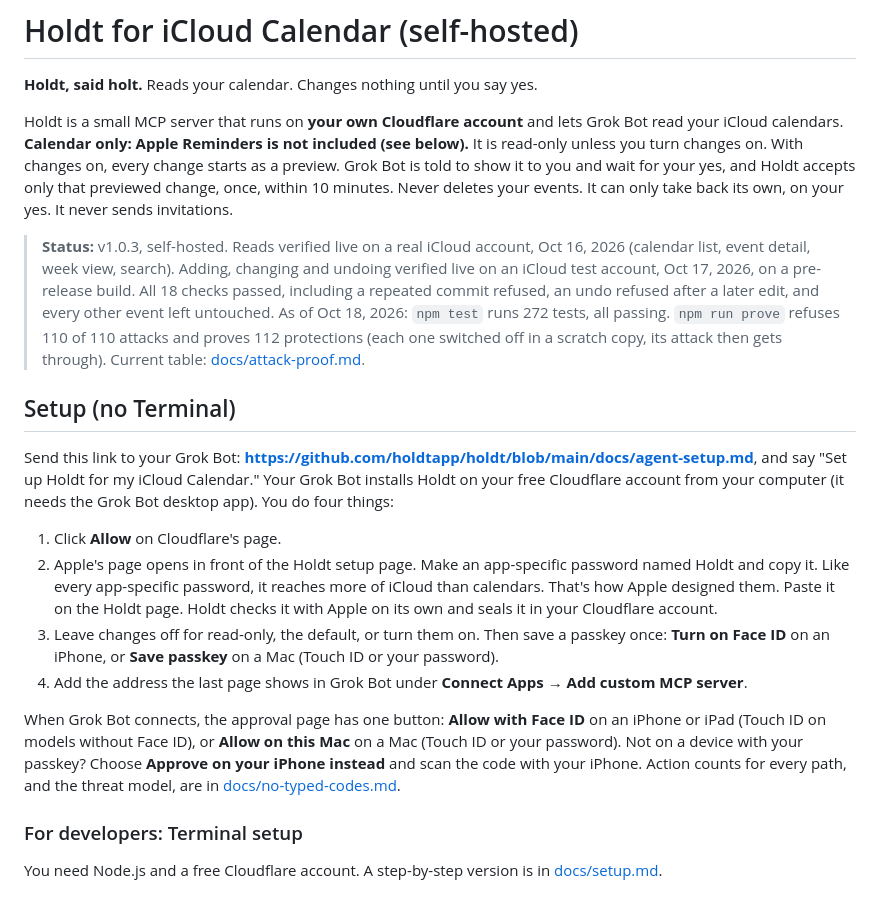
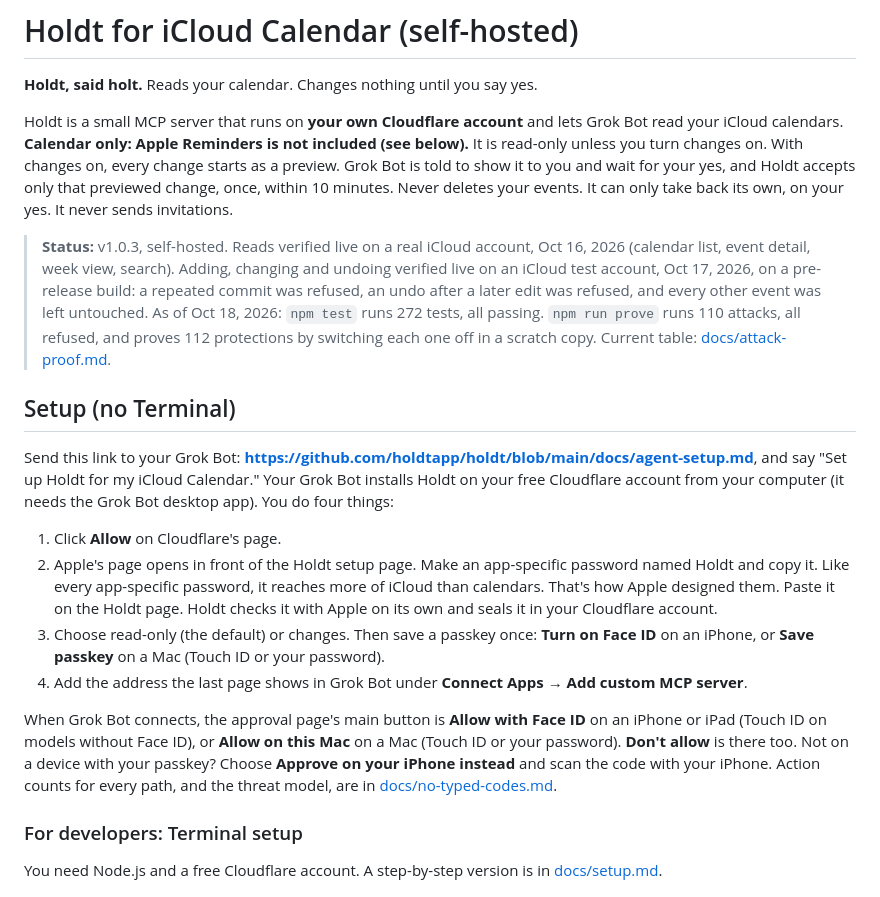
Before and after one commit to holdtapp/holdt, a Markdown page: README.md, the part around the change. GitHub-like rendering.

Commit message:
README hero: live write test stated without an unbacked count, prove sentence subject fixed, approval page names Don't allow, mode step shortened

```diff
--- a/README.md
+++ b/README.md
@@ -6,18 +6,18 @@ Holdt is a small MCP server that runs on **your own Cloudflare account** and let
 
 > **Status:** v1.0.3, self-hosted.
 > Reads verified live on a real iCloud account, Oct 16, 2026 (calendar list, event detail, week view, search).
-> Adding, changing and undoing verified live on an iCloud test account, Oct 17, 2026, on a pre-release build. All 18 checks passed, including a repeated commit refused, an undo refused after a later edit, and every other event left untouched.
-> As of Oct 18, 2026: `npm test` runs 272 tests, all passing. `npm run prove` refuses 110 of 110 attacks and proves 112 protections (each one switched off in a scratch copy, its attack then gets through). Current table: [docs/attack-proof.md](docs/attack-proof.md).
+> Adding, changing and undoing verified live on an iCloud test account, Oct 17, 2026, on a pre-release build: a repeated commit was refused, an undo after a later edit was refused, and every other event was left untouched.
+> As of Oct 18, 2026: `npm test` runs 272 tests, all passing. `npm run prove` runs 110 attacks, all refused, and proves 112 protections by switching each one off in a scratch copy. Current table: [docs/attack-proof.md](docs/attack-proof.md).
 
 ## Setup (no Terminal)
 Send this link to your Grok Bot: **https://github.com/holdtapp/holdt/blob/main/docs/agent-setup.md**, and say "Set up Holdt for my iCloud Calendar." Your Grok Bot installs Holdt on your free Cloudflare account from your computer (it needs the Grok Bot desktop app). You do four things:
 
 1. Click **Allow** on Cloudflare's page.
 2. Apple's page opens in front of the Holdt setup page. Make an app-specific password named Holdt and copy it. Like every app-specific password, it reaches more of iCloud than calendars. That's how Apple designed them. Paste it on the Holdt page. Holdt checks it with Apple on its own and seals it in your Cloudflare account.
-3. Leave changes off for read-only, the default, or turn them on. Then save a passkey once: **Turn on Face ID** on an iPhone, or **Save passkey** on a Mac (Touch ID or your password).
+3. Choose read-only (the default) or changes. Then save a passkey once: **Turn on Face ID** on an iPhone, or **Save passkey** on a Mac (Touch ID or your password).
 4. Add the address the last page shows in Grok Bot under **Connect Apps → Add custom MCP server**.
 
-When Grok Bot connects, the approval page has one button: **Allow with Face ID** on an iPhone or iPad (Touch ID on models without Face ID), or **Allow on this Mac** on a Mac (Touch ID or your password). Not on a device with your passkey? Choose **Approve on your iPhone instead** and scan the code with your iPhone. Action counts for every path, and the threat model, are in [docs/no-typed-codes.md](docs/no-typed-codes.md).
+When Grok Bot connects, the approval page's main button is **Allow with Face ID** on an iPhone or iPad (Touch ID on models without Face ID), or **Allow on this Mac** on a Mac (Touch ID or your password). **Don't allow** is there too. Not on a device with your passkey? Choose **Approve on your iPhone instead** and scan the code with your iPhone. Action counts for every path, and the threat model, are in [docs/no-typed-codes.md](docs/no-typed-codes.md).
 
 ### For developers: Terminal setup
 You need Node.js and a free Cloudflare account. A step-by-step version is in [docs/setup.md](docs/setup.md).
```
